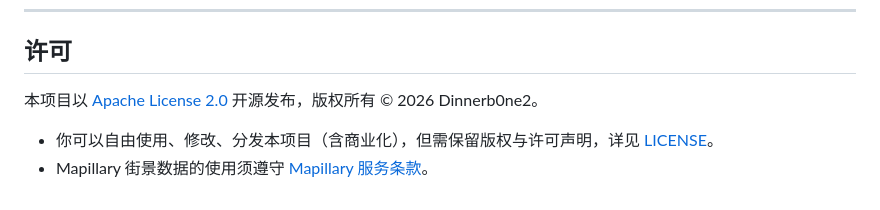
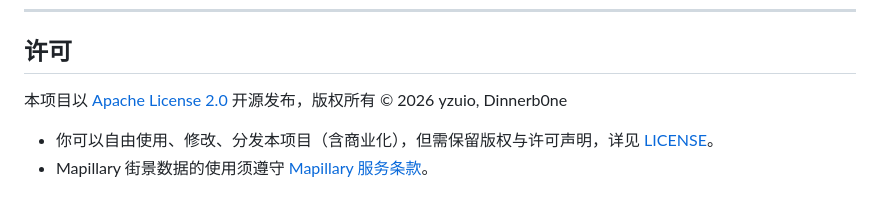
Before and after one commit to cn171g11/mma-guessr, a Markdown page: README.md, the part around the change. GitHub-like rendering.

Commit message:
chore: update README.md for clarity

```diff
--- a/README.md
+++ b/README.md
@@ -81,7 +81,7 @@ mma-guessr/
 
 ## 许可
 
-本项目以 [Apache License 2.0](LICENSE) 开源发布，版权所有 © 2026 Dinnerb0ne2。
+本项目以 [Apache License 2.0](LICENSE) 开源发布，版权所有 © 2026 yzuio, Dinnerb0ne
 
 - 你可以自由使用、修改、分发本项目（含商业化），但需保留版权与许可声明，详见 [LICENSE](LICENSE)。
 - Mapillary 街景数据的使用须遵守 [Mapillary 服务条款](https://www.mapillary.com/terms)。
```
